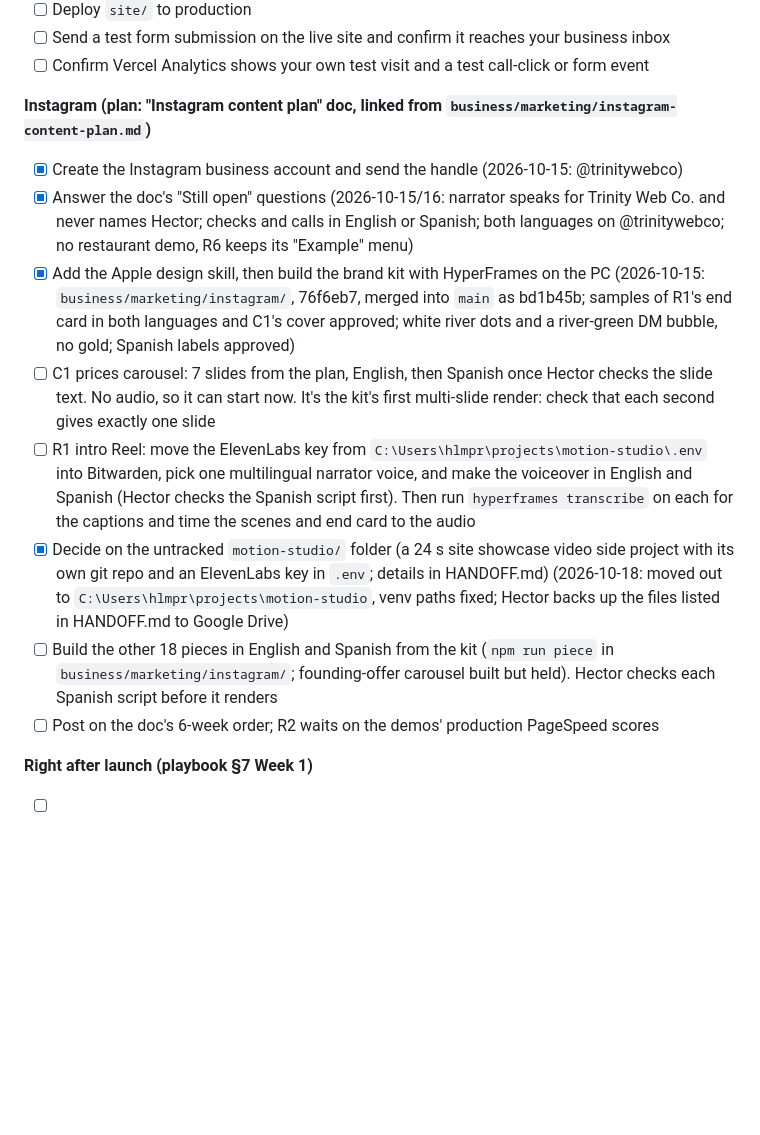
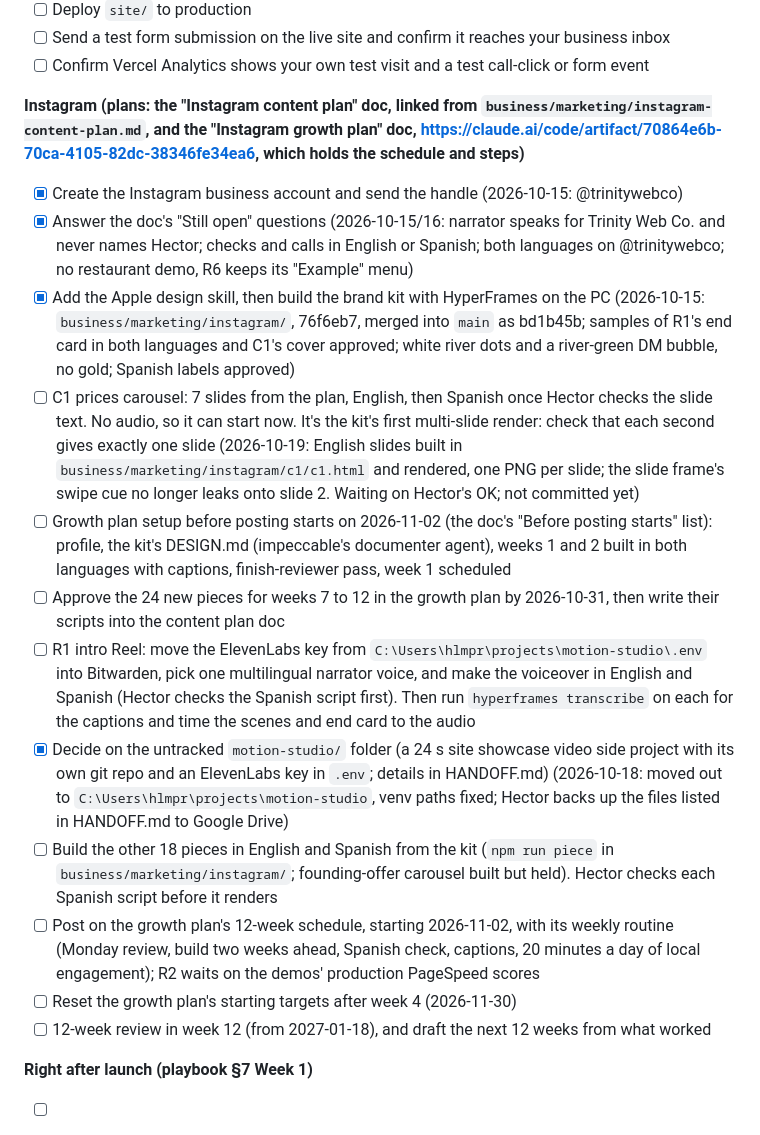
Before and after one commit to hectorclawd/trinity-web-co, a Markdown page: CHECKLIST.md, the part around one of its changes. GitHub-like rendering; blank space fills up the shorter version.

Commit message:
Add the Instagram growth plan's steps and schedule to the checklist
Co-Authored-By: Claude Opus 5.5 <noreply@anthropic.com>

```diff
--- a/CHECKLIST.md
+++ b/CHECKLIST.md
@@ -69,15 +69,19 @@ In launch order. Items in the same group can run in parallel.
 - [ ] Send a test form submission on the live site and confirm it reaches your business inbox
 - [ ] Confirm Vercel Analytics shows your own test visit and a test call-click or form event
 
-**Instagram (plan: "Instagram content plan" doc, linked from `business/marketing/instagram-content-plan.md`)**
+**Instagram (plans: the "Instagram content plan" doc, linked from `business/marketing/instagram-content-plan.md`, and the "Instagram growth plan" doc, https://claude.ai/code/artifact/70864e6b-70ca-4105-82dc-38346fe34ea6, which holds the schedule and steps)**
 - [x] Create the Instagram business account and send the handle (2026-10-15: @trinitywebco)
 - [x] Answer the doc's "Still open" questions (2026-10-15/16: narrator speaks for Trinity Web Co. and never names Hector; checks and calls in English or Spanish; both languages on @trinitywebco; no restaurant demo, R6 keeps its "Example" menu)
 - [x] Add the Apple design skill, then build the brand kit with HyperFrames on the PC (2026-10-15: `business/marketing/instagram/`, 76f6eb7, merged into `main` as bd1b45b; samples of R1's end card in both languages and C1's cover approved; white river dots and a river-green DM bubble, no gold; Spanish labels approved)
-- [ ] C1 prices carousel: 7 slides from the plan, English, then Spanish once Hector checks the slide text. No audio, so it can start now. It's the kit's first multi-slide render: check that each second gives exactly one slide
+- [ ] C1 prices carousel: 7 slides from the plan, English, then Spanish once Hector checks the slide text. No audio, so it can start now. It's the kit's first multi-slide render: check that each second gives exactly one slide (2026-10-19: English slides built in `business/marketing/instagram/c1/c1.html` and rendered, one PNG per slide; the slide frame's swipe cue no longer leaks onto slide 2. Waiting on Hector's OK; not committed yet)
+- [ ] Growth plan setup before posting starts on 2026-11-02 (the doc's "Before posting starts" list): profile, the kit's DESIGN.md (impeccable's documenter agent), weeks 1 and 2 built in both languages with captions, finish-reviewer pass, week 1 scheduled
+- [ ] Approve the 24 new pieces for weeks 7 to 12 in the growth plan by 2026-10-31, then write their scripts into the content plan doc
 - [ ] R1 intro Reel: move the ElevenLabs key from `C:\Users\hlmpr\projects\motion-studio\.env` into Bitwarden, pick one multilingual narrator voice, and make the voiceover in English and Spanish (Hector checks the Spanish script first). Then run `hyperframes transcribe` on each for the captions and time the scenes and end card to the audio
 - [x] Decide on the untracked `motion-studio/` folder (a 24 s site showcase video side project with its own git repo and an ElevenLabs key in `.env`; details in HANDOFF.md) (2026-10-18: moved out to `C:\Users\hlmpr\projects\motion-studio`, venv paths fixed; Hector backs up the files listed in HANDOFF.md to Google Drive)
 - [ ] Build the other 18 pieces in English and Spanish from the kit (`npm run piece` in `business/marketing/instagram/`; founding-offer carousel built but held). Hector checks each Spanish script before it renders
-- [ ] Post on the doc's 6-week order; R2 waits on the demos' production PageSpeed scores
+- [ ] Post on the growth plan's 12-week schedule, starting 2026-11-02, with its weekly routine (Monday review, build two weeks ahead, Spanish check, captions, 20 minutes a day of local engagement); R2 waits on the demos' production PageSpeed scores
+- [ ] Reset the growth plan's starting targets after week 4 (2026-11-30)
+- [ ] 12-week review in week 12 (from 2027-01-18), and draft the next 12 weeks from what worked
 
 **Right after launch (playbook §7 Week 1)**
 - [ ] Google Search Console: verify the domain and submit `sitemap.xml`
```
Also changed, not shown: other parts of CHECKLIST.md (+1 -1 lines).
